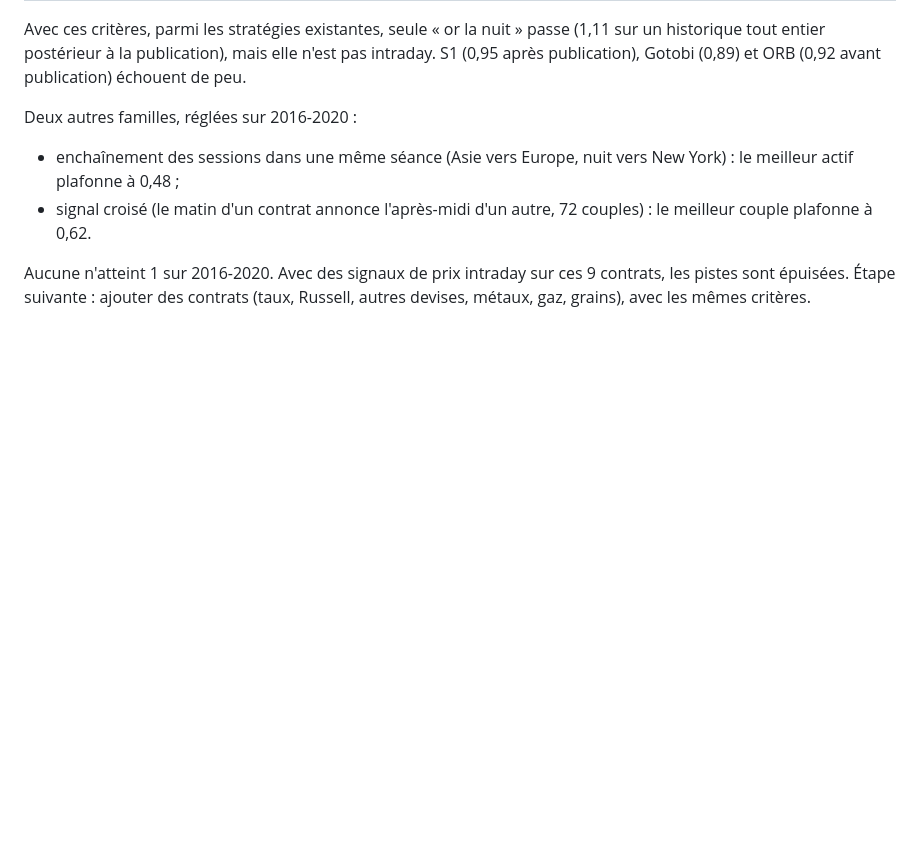
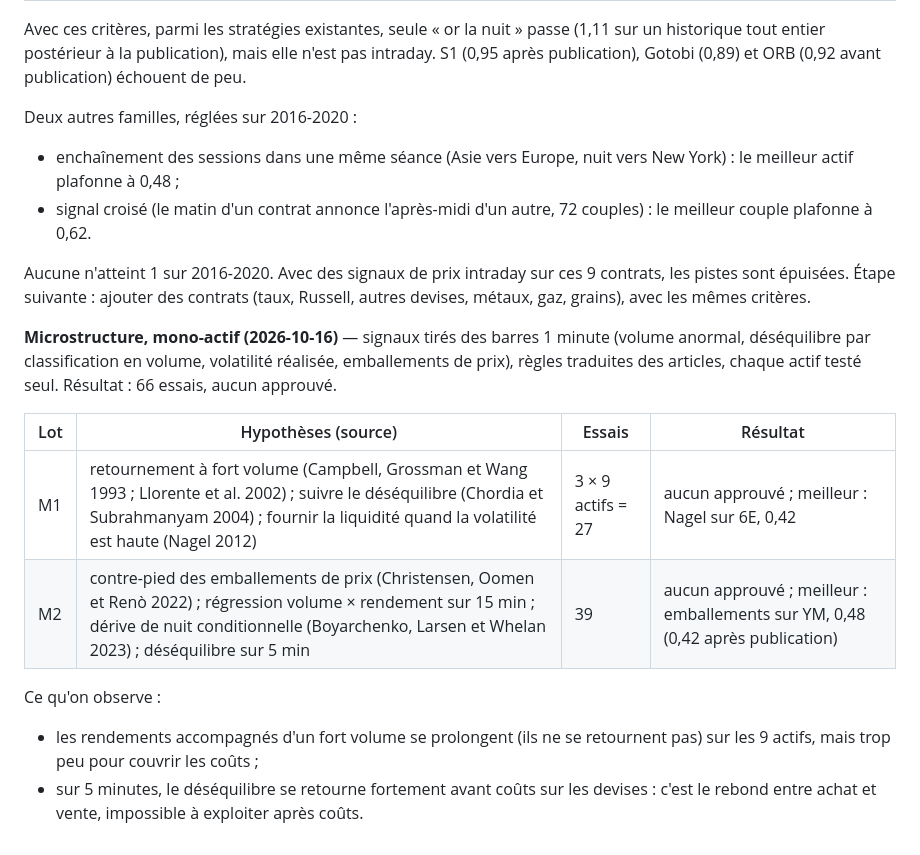
Before and after one commit to Mathisuuuu/FineShit, a Markdown page: Python/LISEZMOI.md, the part around the change. Drawn GitHub-style; blank space fills up the shorter version.

Commit message:
Groupe P1 : lots de microstructure mono-actif M1-M2 (66 essais, aucun approuve)
Co-Authored-By: Claude Opus 5.5 <noreply@anthropic.com>
Claude-Session: https://claude.ai/code/session_015CUR6dNh7JPvy1zmddp5DL

```diff
--- a/Python/LISEZMOI.md
+++ b/Python/LISEZMOI.md
@@ -573,3 +573,18 @@ Deux autres familles, réglées sur 2016-2020 :
 Aucune n'atteint 1 sur 2016-2020. Avec des signaux de prix intraday sur ces 9 contrats, les pistes sont épuisées.
 Étape suivante : ajouter des contrats (taux, Russell, autres devises, métaux, gaz, grains), avec les mêmes
 critères.
+
+**Microstructure, mono-actif (2026-10-16)** — signaux tirés des barres 1 minute (volume anormal, déséquilibre
+par classification en volume, volatilité réalisée, emballements de prix), règles traduites des articles,
+chaque actif testé seul. Résultat : 66 essais, aucun approuvé.
+
+| Lot | Hypothèses (source) | Essais | Résultat |
+|---|---|---|---|
+| M1 | retournement à fort volume (Campbell, Grossman et Wang 1993 ; Llorente et al. 2002) ; suivre le déséquilibre (Chordia et Subrahmanyam 2004) ; fournir la liquidité quand la volatilité est haute (Nagel 2012) | 3 × 9 actifs = 27 | aucun approuvé ; meilleur : Nagel sur 6E, 0,42 |
+| M2 | contre-pied des emballements de prix (Christensen, Oomen et Renò 2022) ; régression volume × rendement sur 15 min ; dérive de nuit conditionnelle (Boyarchenko, Larsen et Whelan 2023) ; déséquilibre sur 5 min | 39 | aucun approuvé ; meilleur : emballements sur YM, 0,48 (0,42 après publication) |
+
+Ce qu'on observe :
+- les rendements accompagnés d'un fort volume se prolongent (ils ne se retournent pas) sur les 9 actifs, mais
+  trop peu pour couvrir les coûts ;
+- sur 5 minutes, le déséquilibre se retourne fortement avant coûts sur les devises : c'est le rebond entre
+  achat et vente, impossible à exploiter après coûts.
```
